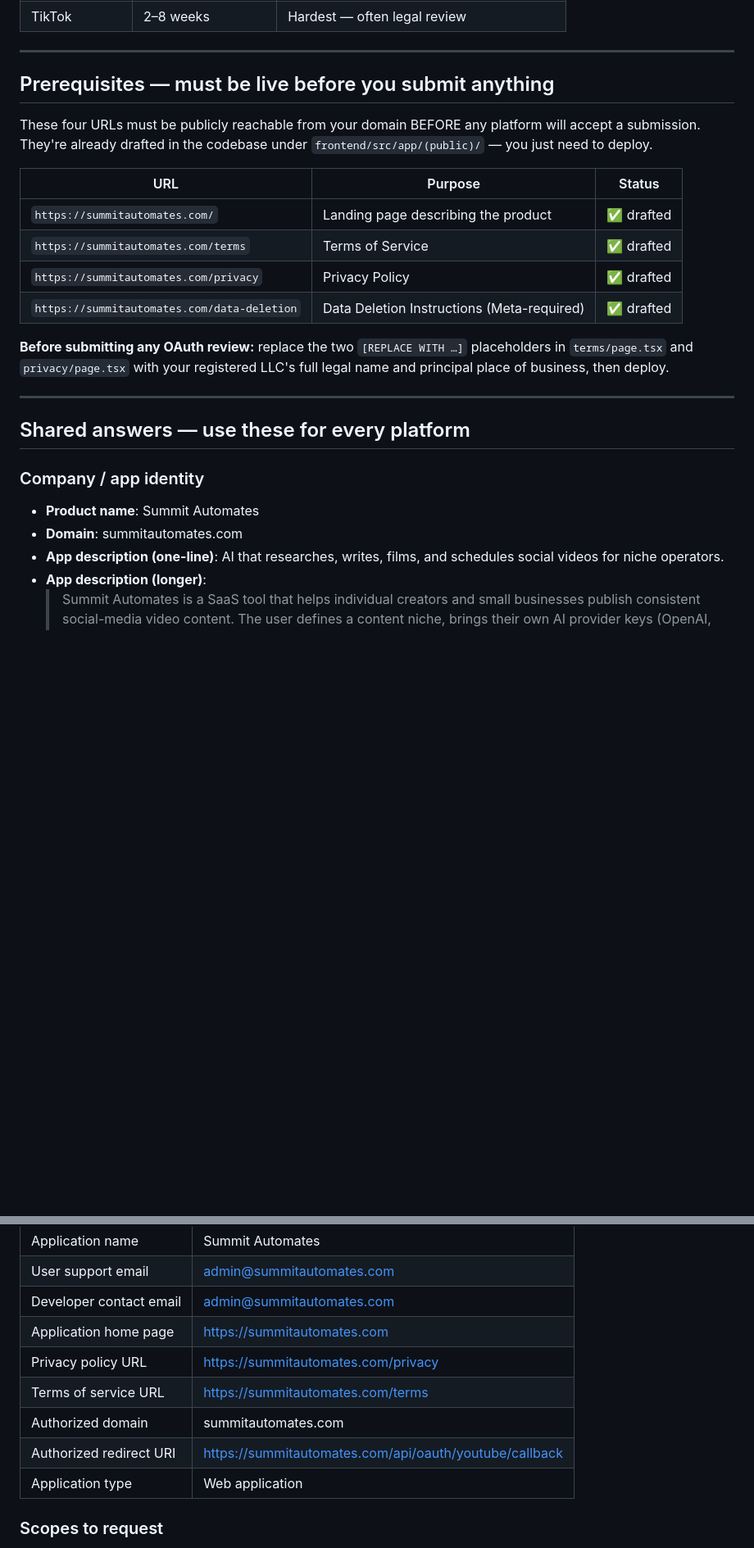
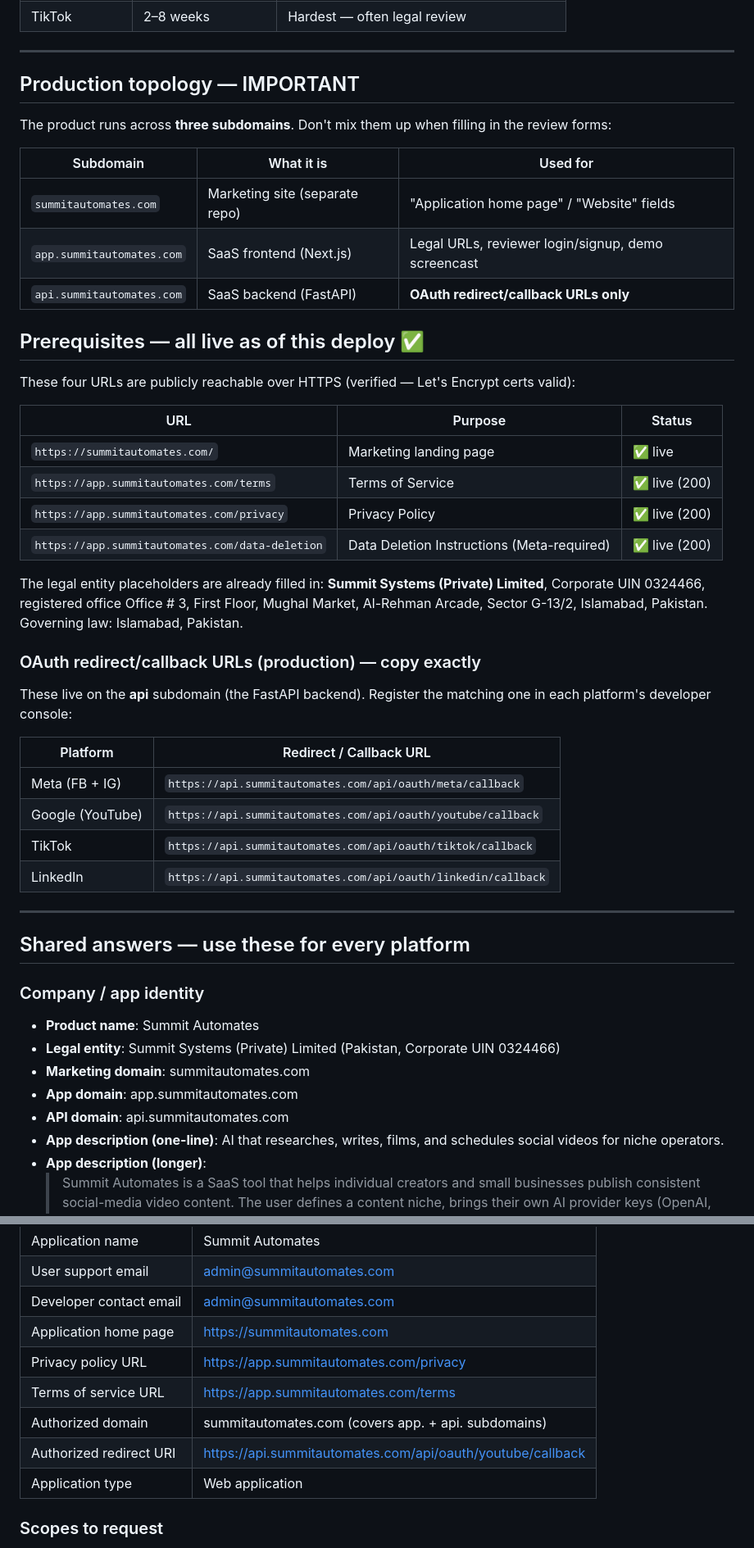
Before and after one commit to FDM420/socialautomation, a Markdown page: docs/OAUTH_REVIEW_SUBMISSION_KIT.md, 2 parts joined by grey strips. Shown at 82% size. GitHub-like rendering; blank space fills up the shorter version.

```diff
--- a/docs/OAUTH_REVIEW_SUBMISSION_KIT.md
+++ b/docs/OAUTH_REVIEW_SUBMISSION_KIT.md
@@ -15,22 +15,45 @@ copy-paste-ready answers tuned to Summit Automates' actual functionality.
 
 ---
 
-## Prerequisites — must be live before you submit anything
+## Production topology — IMPORTANT
 
-These four URLs must be publicly reachable from your domain BEFORE any
-platform will accept a submission. They're already drafted in the codebase
-under `frontend/src/app/(public)/` — you just need to deploy.
+The product runs across **three subdomains**. Don't mix them up when filling
+in the review forms:
+
+| Subdomain | What it is | Used for |
+|---|---|---|
+| `summitautomates.com` | Marketing site (separate repo) | "Application home page" / "Website" fields |
+| `app.summitautomates.com` | SaaS frontend (Next.js) | Legal URLs, reviewer login/signup, demo screencast |
+| `api.summitautomates.com` | SaaS backend (FastAPI) | **OAuth redirect/callback URLs only** |
+
+## Prerequisites — all live as of this deploy ✅
+
+These four URLs are publicly reachable over HTTPS (verified — Let's Encrypt
+certs valid):
 
 | URL | Purpose | Status |
 |---|---|---|
-| `https://summitautomates.com/` | Landing page describing the product | ✅ drafted |
-| `https://summitautomates.com/terms` | Terms of Service | ✅ drafted |
-| `https://summitautomates.com/privacy` | Privacy Policy | ✅ drafted |
-| `https://summitautomates.com/data-deletion` | Data Deletion Instructions (Meta-required) | ✅ drafted |
+| `https://summitautomates.com/` | Marketing landing page | ✅ live |
+| `https://app.summitautomates.com/terms` | Terms of Service | ✅ live (200) |
+| `https://app.summitautomates.com/privacy` | Privacy Policy | ✅ live (200) |
+| `https://app.summitautomates.com/data-deletion` | Data Deletion Instructions (Meta-required) | ✅ live (200) |
 
-**Before submitting any OAuth review:** replace the two `[REPLACE WITH …]`
-placeholders in `terms/page.tsx` and `privacy/page.tsx` with your registered
-LLC's full legal name and principal place of business, then deploy.
+The legal entity placeholders are already filled in: **Summit Systems
+(Private) Limited**, Corporate UIN 0324466, registered office Office # 3,
+First Floor, Mughal Market, Al-Rehman Arcade, Sector G-13/2, Islamabad,
+Pakistan. Governing law: Islamabad, Pakistan.
+
+### OAuth redirect/callback URLs (production) — copy exactly
+
+These live on the **api** subdomain (the FastAPI backend). Register the
+matching one in each platform's developer console:
+
+| Platform | Redirect / Callback URL |
+|---|---|
+| Meta (FB + IG) | `https://api.summitautomates.com/api/oauth/meta/callback` |
+| Google (YouTube) | `https://api.summitautomates.com/api/oauth/youtube/callback` |
+| TikTok | `https://api.summitautomates.com/api/oauth/tiktok/callback` |
+| LinkedIn | `https://api.summitautomates.com/api/oauth/linkedin/callback` |
 
 ---
 
@@ -39,7 +62,10 @@ LLC's full legal name and principal place of business, then deploy.
 ### Company / app identity
 
 - **Product name**: Summit Automates
-- **Domain**: summitautomates.com
+- **Legal entity**: Summit Systems (Private) Limited (Pakistan, Corporate UIN 0324466)
+- **Marketing domain**: summitautomates.com
+- **App domain**: app.summitautomates.com
+- **API domain**: api.summitautomates.com
 - **App description (one-line)**: AI that researches, writes, films, and schedules social videos for niche operators.
 - **App description (longer)**:
   > Summit Automates is a SaaS tool that helps individual creators and small businesses publish consistent social-media video content. The user defines a content niche, brings their own AI provider keys (OpenAI, ElevenLabs, etc.), and connects the social accounts they own. Our pipeline discovers relevant topics, scripts a narrative, generates scene images and voiceover, assembles a vertical or horizontal video, and publishes it to the user's connected accounts on a schedule the user controls. The user reviews and approves the schedule; we never auto-create content on accounts the user did not connect.
@@ -193,10 +220,10 @@ choices:
 | User support email | admin@summitautomates.com |
 | Developer contact email | admin@summitautomates.com |
 | Application home page | https://summitautomates.com |
-| Privacy policy URL | https://summitautomates.com/privacy |
-| Terms of service URL | https://summitautomates.com/terms |
-| Authorized domain | summitautomates.com |
-| Authorized redirect URI | https://summitautomates.com/api/oauth/youtube/callback |
+| Privacy policy URL | https://app.summitautomates.com/privacy |
+| Terms of service URL | https://app.summitautomates.com/terms |
+| Authorized domain | summitautomates.com (covers app. + api. subdomains) |
+| Authorized redirect URI | https://api.summitautomates.com/api/oauth/youtube/callback |
 | Application type | Web application |
 
 ### Scopes to request
```
Also changed, not shown: other parts of docs/OAUTH_REVIEW_SUBMISSION_KIT.md (+39 -17 lines).
